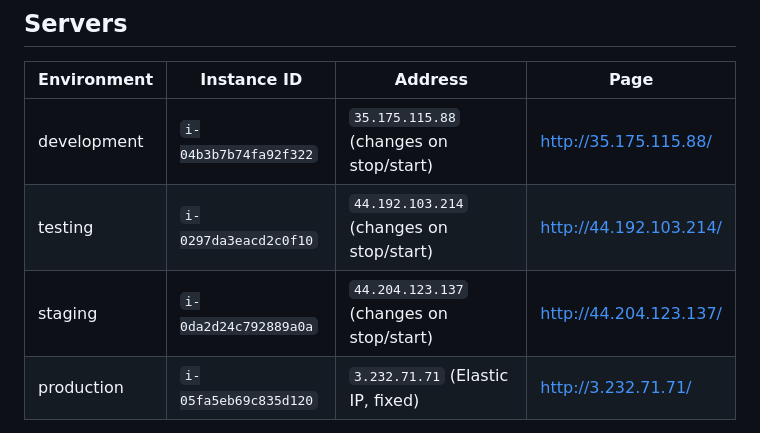
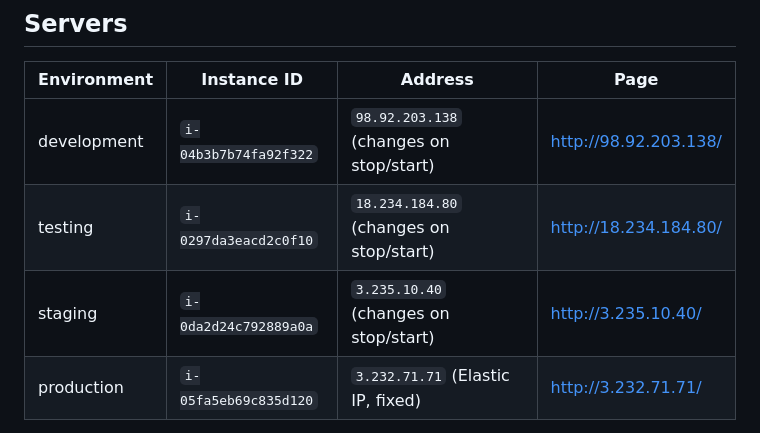
Before and after one commit to NSDVnsdv/SWE40006techtriage, a Markdown page: README.md, the part around the change. Rendered like a GitHub page.

Commit message:
Update server addresses after restart
Development, Testing and Staging get new public IPs on every start; Production keeps its Elastic IP.

```diff
--- a/README.md
+++ b/README.md
@@ -35,9 +35,9 @@ feature/* branch -> pull request -> develop -> main
 
 | Environment | Instance ID | Address | Page |
 |---|---|---|---|
-| development | `i-04b3b7b74fa92f322` | `35.175.115.88` (changes on stop/start) | http://35.175.115.88/ |
-| testing | `i-0297da3eacd2c0f10` | `44.192.103.214` (changes on stop/start) | http://44.192.103.214/ |
-| staging | `i-0da2d24c792889a0a` | `44.204.123.137` (changes on stop/start) | http://44.204.123.137/ |
+| development | `i-04b3b7b74fa92f322` | `98.92.203.138` (changes on stop/start) | http://98.92.203.138/ |
+| testing | `i-0297da3eacd2c0f10` | `18.234.184.80` (changes on stop/start) | http://18.234.184.80/ |
+| staging | `i-0da2d24c792889a0a` | `3.235.10.40` (changes on stop/start) | http://3.235.10.40/ |
 | production | `i-05fa5eb69c835d120` | `3.232.71.71` (Elastic IP, fixed) | http://3.232.71.71/ |
 
 All four are Amazon Linux 2023, `t3.micro`, no key pair, no SSH. Development,
```
Also changed, not shown: docs/LEVEL1-STEPS.md (+3 -3 lines).
